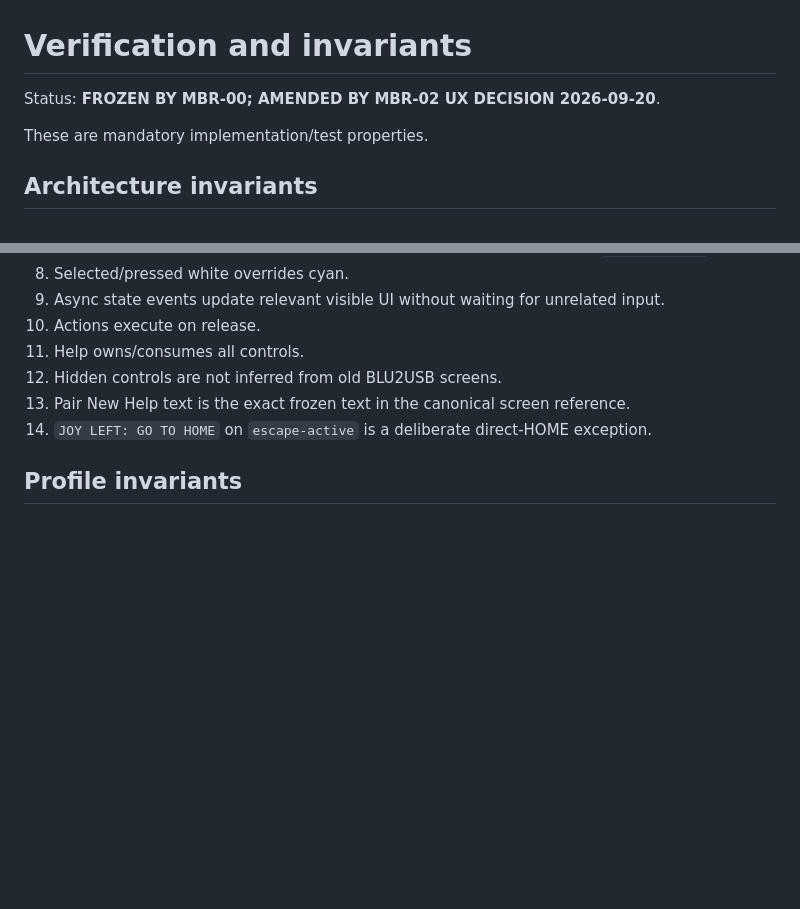
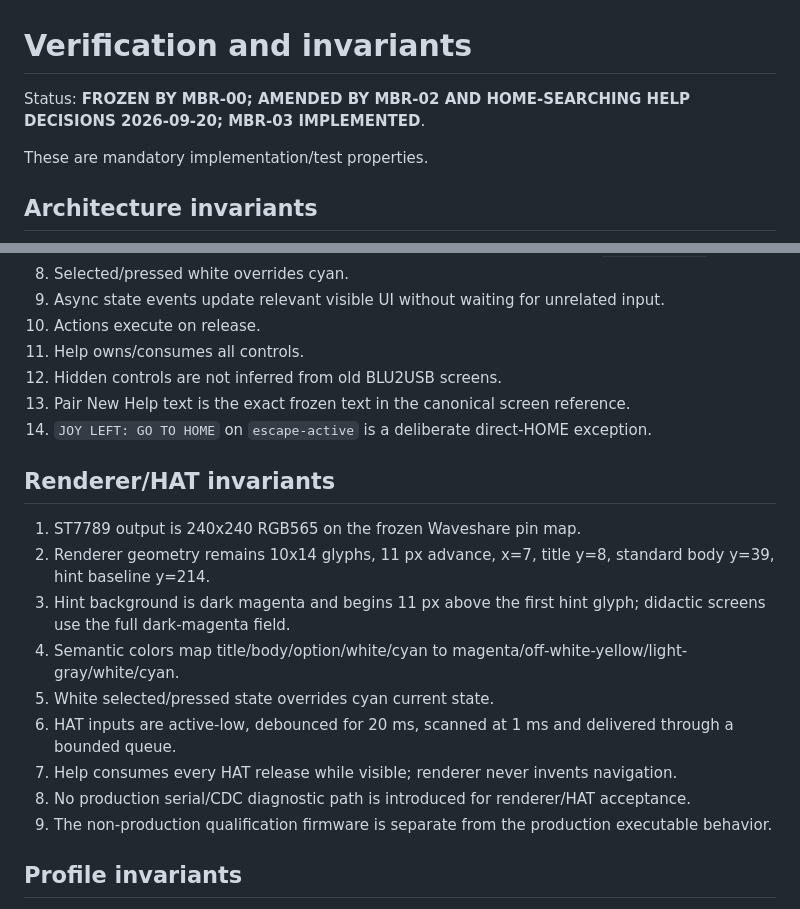
Before and after one commit to remappingbridge/mouse-bridge-remapper, a Markdown page: docs/architecture/08-verification-invariants.md, 2 parts joined by grey strips. Drawn GitHub-style; blank space fills up the shorter version.

Commit message:
MBR-03: document physical renderer/HAT contract and current status

```diff
--- a/docs/architecture/08-verification-invariants.md
+++ b/docs/architecture/08-verification-invariants.md
@@ -1,6 +1,6 @@
 # Verification and invariants
 
-Status: **FROZEN BY MBR-00; AMENDED BY MBR-02 UX DECISION 2026-09-20**.
+Status: **FROZEN BY MBR-00; AMENDED BY MBR-02 AND HOME-SEARCHING HELP DECISIONS 2026-09-20; MBR-03 IMPLEMENTED**.
 
 These are mandatory implementation/test properties.
 
@@ -65,6 +65,18 @@ These are mandatory implementation/test properties.
 13. Pair New Help text is the exact frozen text in the canonical screen reference.
 14. `JOY LEFT: GO TO HOME` on `escape-active` is a deliberate direct-HOME exception.
 
+## Renderer/HAT invariants
+
+1. ST7789 output is 240x240 RGB565 on the frozen Waveshare pin map.
+2. Renderer geometry remains 10x14 glyphs, 11 px advance, x=7, title y=8, standard body y=39, hint baseline y=214.
+3. Hint background is dark magenta and begins 11 px above the first hint glyph; didactic screens use the full dark-magenta field.
+4. Semantic colors map title/body/option/white/cyan to magenta/off-white-yellow/light-gray/white/cyan.
+5. White selected/pressed state overrides cyan current state.
+6. HAT inputs are active-low, debounced for 20 ms, scanned at 1 ms and delivered through a bounded queue.
+7. Help consumes every HAT release while visible; renderer never invents navigation.
+8. No production serial/CDC diagnostic path is introduced for renderer/HAT acceptance.
+9. The non-production qualification firmware is separate from the production executable behavior.
+
 ## Profile invariants
 
 1. Canonical profile names are PASSTHROUGH, STANDARD, ESCAPE, CUSTOM.
```
